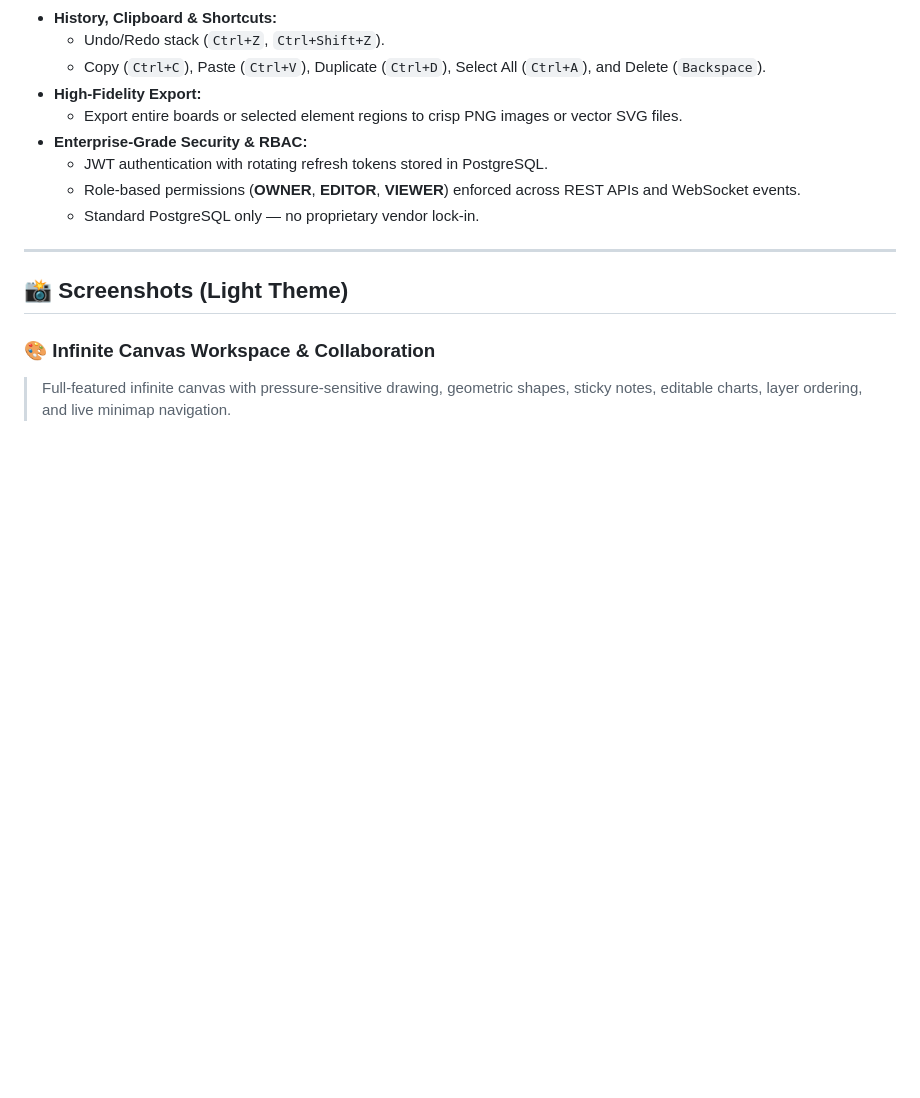
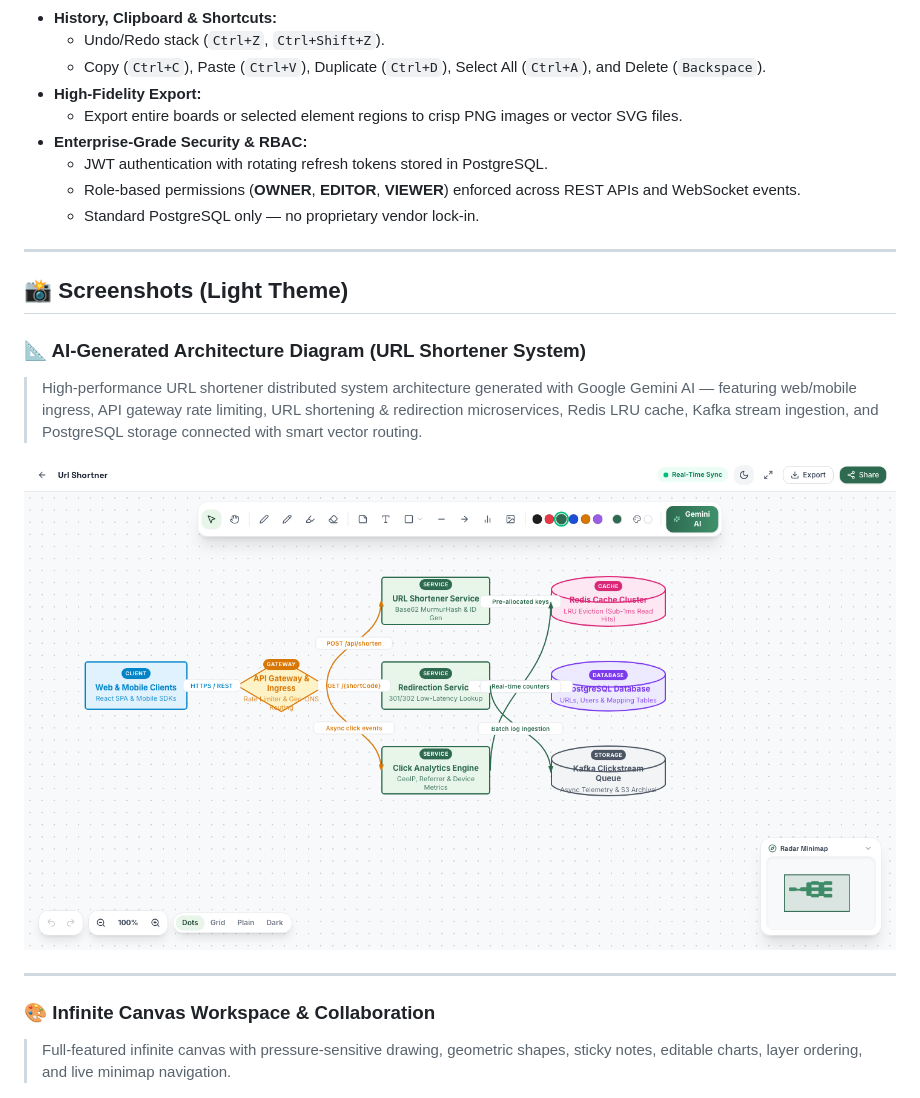
Before and after one commit to VirendraArekar/ai-whiteboard, a Markdown page: README.md, the part around the change. Drawn GitHub-style; pictures changed too: docs/screenshots/11-url-shortener-architecture.png (added); blank space fills up the shorter version.

Commit message:
add url shortener architecture screenshot to readme

```diff
--- a/README.md
+++ b/README.md
@@ -45,6 +45,13 @@ An AI-powered collaborative whiteboard web application built with **React 19**,
 ---
 
 ## 📸 Screenshots (Light Theme)
+
+### 📐 AI-Generated Architecture Diagram (URL Shortener System)
+> High-performance URL shortener distributed system architecture generated with Google Gemini AI — featuring web/mobile ingress, API gateway rate limiting, URL shortening & redirection microservices, Redis LRU cache, Kafka stream ingestion, and PostgreSQL storage connected with smart vector routing.
+
+![URL Shortener System Architecture Whiteboard](docs/screenshots/11-url-shortener-architecture.png)
+
+---
 
 ### 🎨 Infinite Canvas Workspace & Collaboration
 > Full-featured infinite canvas with pressure-sensitive drawing, geometric shapes, sticky notes, editable charts, layer ordering, and live minimap navigation.
```
